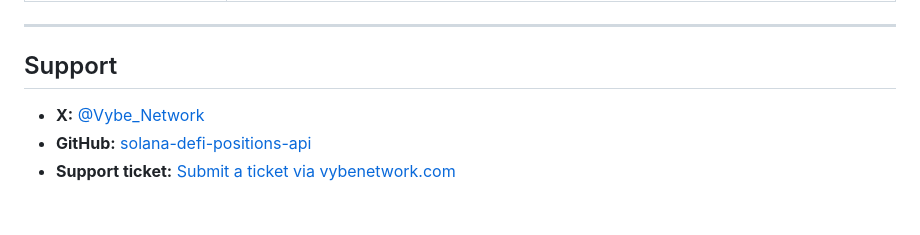
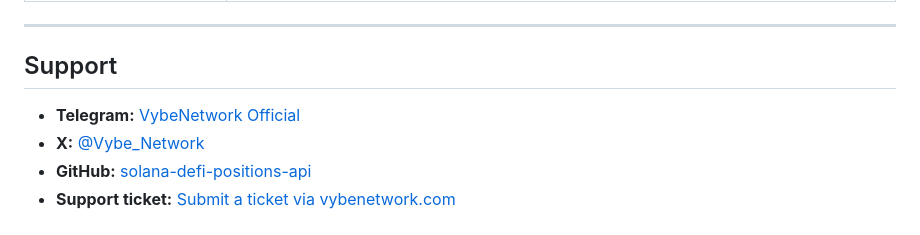
Before and after one commit to vybenetwork/solana-defi-positions-api, a Markdown page: README.md, the part around one of its changes. Rendered like a GitHub page.

Commit message:
Restore Telegram quick links and footer; keep badge removed.

```diff
--- a/README.md
+++ b/README.md
@@ -255,6 +256,7 @@ async function fetchDefiPositions(ownerAddress: string) {
 
 ## Support
 
+- **Telegram:** [VybeNetwork Official](https://t.me/VybeNetwork_Official)
 - **X:** [@Vybe_Network](https://x.com/Vybe_Network)
 - **GitHub:** [solana-defi-positions-api](https://github.com/vybenetwork/solana-defi-positions-api)
 - **Support ticket:** [Submit a ticket via vybenetwork.com](https://vybenetwork.com)
```
Also changed, not shown: other parts of README.md (+1 -0 lines).
